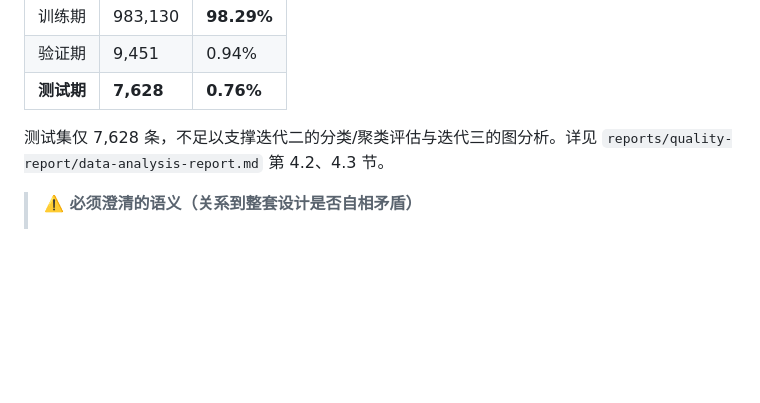
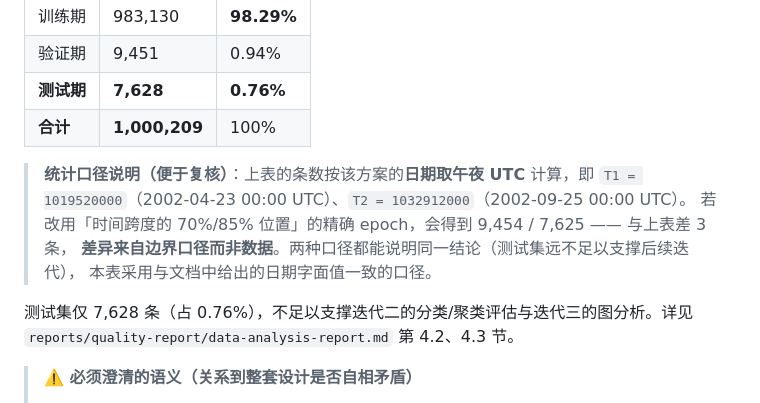
Before and after one commit to Leaf-21/movielens-data-agent, a Markdown page: docs/evaluation-method.md, the part around the change. Drawn GitHub-style; blank space fills up the shorter version.

Commit message:
docs: 为被否决方案补充统计口径说明
第 2.4 节「已被否决的方案」的条数（983,130 / 9,451 / 7,628）
按日期取午夜 UTC 计算，即 T1=1019520000、T2=1032912000，
与文档中给出的日期字面值 2002-04-23 / 2002-09-25 一致。

若改用「时间跨度的 70%/85% 位置」的精确 epoch，会得到 9,454 / 7,625，
差 3 条 —— 差异来自边界口径而非数据。

已补充口径说明段落并补上合计行，避免复核者用另一种口径统计时
误判文档数字有误。两种口径的结论一致（测试集远不足以支撑后续迭代）。

```diff
--- a/docs/evaluation-method.md
+++ b/docs/evaluation-method.md
@@ -147,8 +147,15 @@ MovieLens 1M（`ml-1m`），三个文件、无表头、`::` 分隔、ISO-8859-1
 | 训练期 | 983,130 | **98.29%** |
 | 验证期 | 9,451 | 0.94% |
 | **测试期** | **7,628** | **0.76%** |
+| **合计** | **1,000,209** | 100% |
 
-测试集仅 7,628 条，不足以支撑迭代二的分类/聚类评估与迭代三的图分析。详见 `reports/quality-report/data-analysis-report.md` 第 4.2、4.3 节。
+> **统计口径说明（便于复核）**：上表的条数按该方案的**日期取午夜 UTC** 计算，即
+> `T1 = 1019520000`（2002-04-23 00:00 UTC）、`T2 = 1032912000`（2002-09-25 00:00 UTC）。
+> 若改用「时间跨度的 70%/85% 位置」的精确 epoch，会得到 9,454 / 7,625 —— 与上表差 3 条，
+> **差异来自边界口径而非数据**。两种口径都能说明同一结论（测试集远不足以支撑后续迭代），
+> 本表采用与文档中给出的日期字面值一致的口径。
+
+测试集仅 7,628 条（占 0.76%），不足以支撑迭代二的分类/聚类评估与迭代三的图分析。详见 `reports/quality-report/data-analysis-report.md` 第 4.2、4.3 节。
 
 > **⚠️ 必须澄清的语义（关系到整套设计是否自相矛盾）**
 >
```
